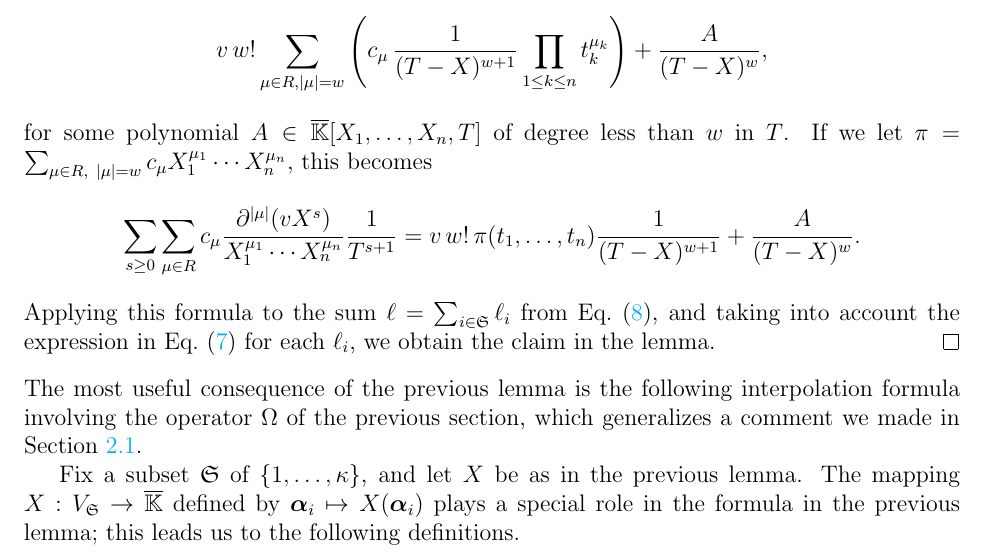
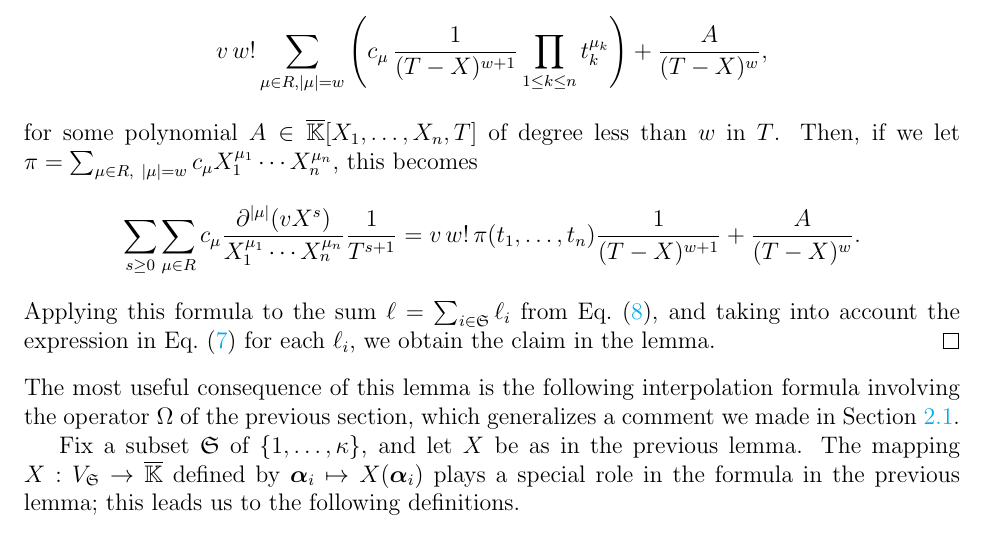
Before and after one commit to ke456/block-sparse-FGLM, a LaTeX thesis (thesis/thesis.tex): part of page 18 of 46, cut so that both start at the same text. Compiled offline with pdfLaTeX.

Commit message:
some typos

```diff
--- a/thesis/thesis.tex
+++ b/thesis/thesis.tex
@@ -1386,7 +1386,8 @@ this paper.
     t_k^{\mu_k}\right )
 	+ \frac{A}{(T-\lf )^{w}},
   \end{align*}
-  for some polynomial $A \in \Kbar[X_1,\dots,X_n,T]$ of degree less than $w$ in $T$. If we let
+  for some polynomial $A \in \Kbar[X_1,\dots,X_n,T]$ of degree less than $w$ in $T$.
+  Then, if we let
   $\pi =\sum_{\mu \in R,\ |\mu|=w} c_{\mu} X_1^{\mu_1} \cdots
   X_n^{\mu_n}$, this becomes
   \begin{align*}
@@ -1406,7 +1407,7 @@ this paper.
 \end{proof}
 
 \noindent
-The most useful consequence of the previous lemma is the following
+The most useful consequence of this lemma is the following
 interpolation formula involving the operator $\Omega$ of the previous
 section, which generalizes a comment we made in \cref{section:linseq}.
 
```
